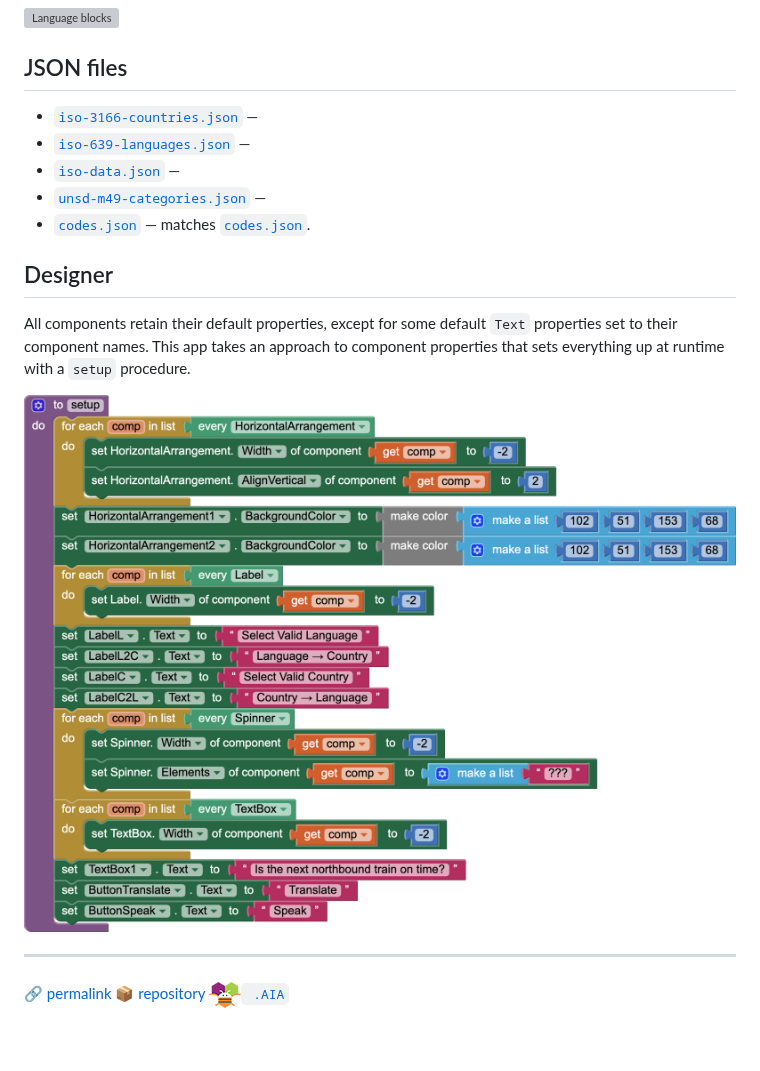
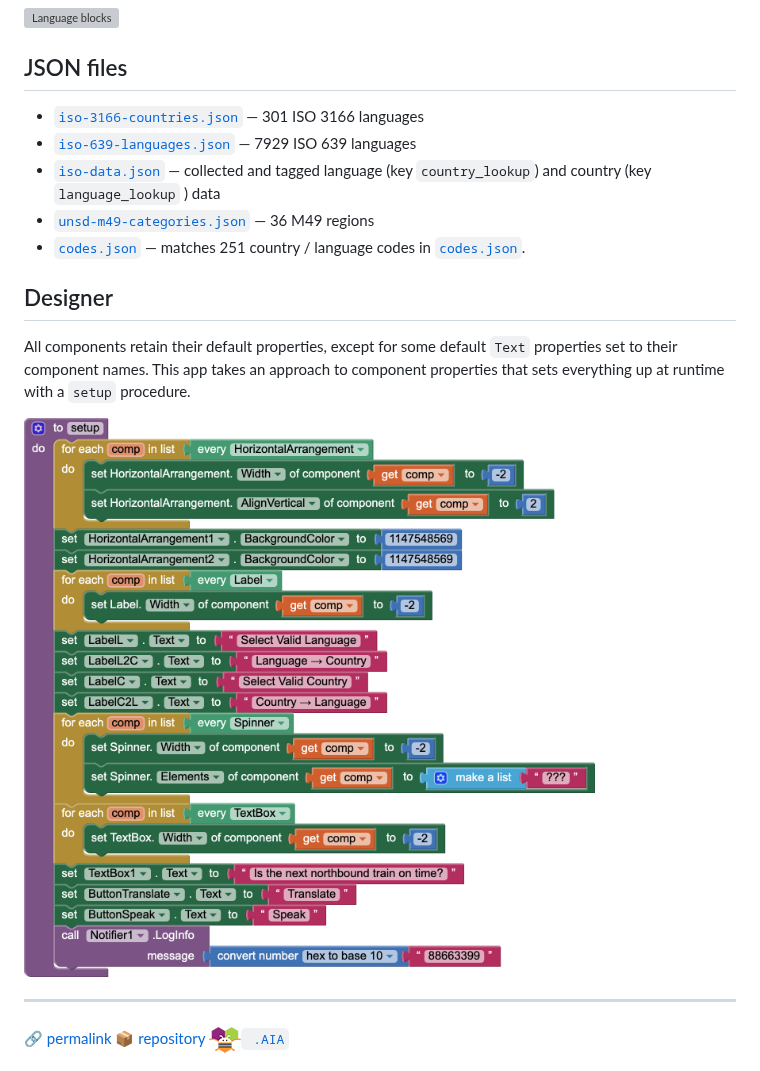
Before and after one commit to dcpetty/mit-app-inventor, a Markdown page: Languages/README.md, the part around one of its changes. Rendered like a GitHub page; pictures changed too: Languages/setup-blocks.png; blank space fills up the shorter version; grey boxes are pictures that could not be loaded.

Commit message:
Latest version of Languages with its documentation.

```diff
--- a/Languages/README.md
+++ b/Languages/README.md
@@ -28,11 +36,11 @@ Further explanation [TK](https://en.wikipedia.org/wiki/To_come_(publishing))&hel
 
 ## JSON files
 
-- [`iso-3166-countries.json`](https://github.com/dcpetty/google-colaboratory/blob/main/iso/iso-3166-countries.json) &mdash;
-- [`iso-639-languages.json`](https://github.com/dcpetty/google-colaboratory/blob/main/iso/iso-639-languages.json) &mdash;
-- [`iso-data.json`](https://github.com/dcpetty/google-colaboratory/blob/main/iso/iso-data.json) &mdash;
-- [`unsd-m49-categories.json`](https://github.com/dcpetty/google-colaboratory/blob/main/iso/unsd-m49-categories.json) &mdash;
-- [`codes.json`](https://gist.github.com/dcpetty/a41f2834f3a66c890fff91db0073ae83) &mdash; matches [`codes.json`](https://gist.github.com/missinglink/ebe8ba69e58dbdfb47750f6079364ecc).
+- [`iso-3166-countries.json`](https://github.com/dcpetty/google-colaboratory/blob/main/iso/iso-3166-countries.json) &mdash; 301 ISO 3166 languages
+- [`iso-639-languages.json`](https://github.com/dcpetty/google-colaboratory/blob/main/iso/iso-639-languages.json) &mdash;  7929 ISO 639 languages
+- [`iso-data.json`](https://github.com/dcpetty/google-colaboratory/blob/main/iso/iso-data.json) &mdash; collected and tagged language (key `country_lookup`) and country (key `language_lookup` ) data
+- [`unsd-m49-categories.json`](https://github.com/dcpetty/google-colaboratory/blob/main/iso/unsd-m49-categories.json) &mdash; 36 M49 regions
+- [`codes.json`](https://gist.github.com/dcpetty/a41f2834f3a66c890fff91db0073ae83) &mdash; matches 251 country / language codes in [`codes.json`](https://gist.github.com/missinglink/ebe8ba69e58dbdfb47750f6079364ecc).
 
 ## Designer
 
```
Also changed, not shown: other parts of Languages/README.md (+9 -1 lines), 1 other file.
